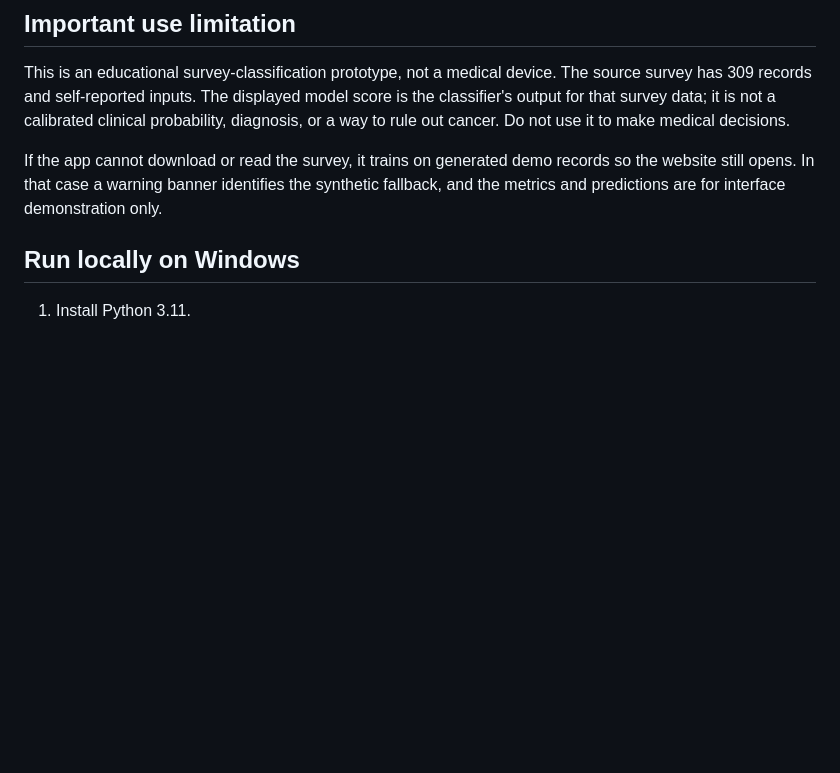
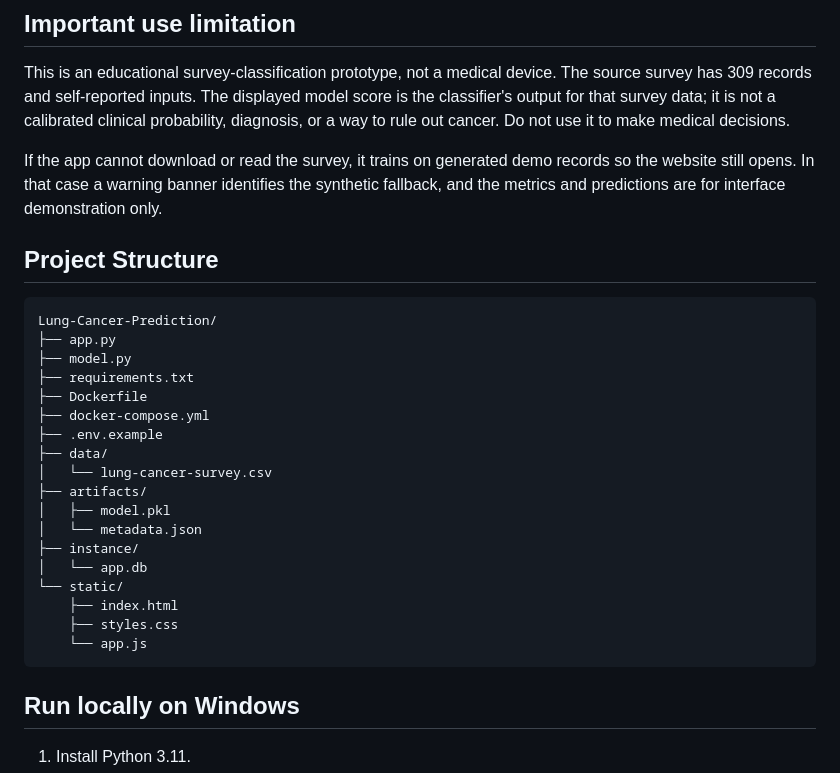
Before and after one commit to roshanrajgogikar/lungcancerdetection, a Markdown page: README.md, the part around the change. GitHub-like rendering; blank space fills up the shorter version.

Commit message:
README update
Added project structure section and instructions for local setup.

````diff
--- a/README.md
+++ b/README.md
@@ -9,6 +9,28 @@ This rebuild follows the attached report and screenshots, which specify **Logist
 This is an educational survey-classification prototype, not a medical device. The source survey has 309 records and self-reported inputs. The displayed model score is the classifier's output for that survey data; it is not a calibrated clinical probability, diagnosis, or a way to rule out cancer. Do not use it to make medical decisions.
 
 If the app cannot download or read the survey, it trains on generated demo records so the website still opens. In that case a warning banner identifies the synthetic fallback, and the metrics and predictions are for interface demonstration only.
+
+## Project Structure
+```text
+Lung-Cancer-Prediction/
+├── app.py
+├── model.py
+├── requirements.txt
+├── Dockerfile
+├── docker-compose.yml
+├── .env.example
+├── data/
+│   └── lung-cancer-survey.csv
+├── artifacts/
+│   ├── model.pkl
+│   └── metadata.json
+├── instance/
+│   └── app.db
+└── static/
+    ├── index.html
+    ├── styles.css
+    └── app.js
+```
 
 ## Run locally on Windows
 
````
